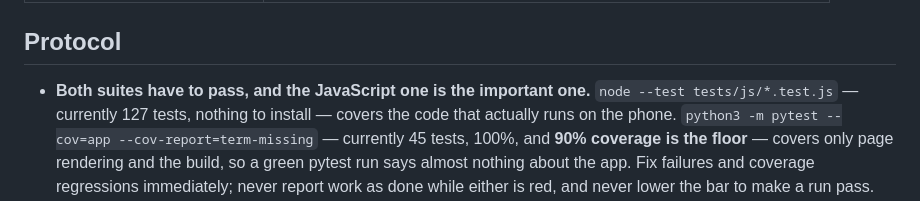
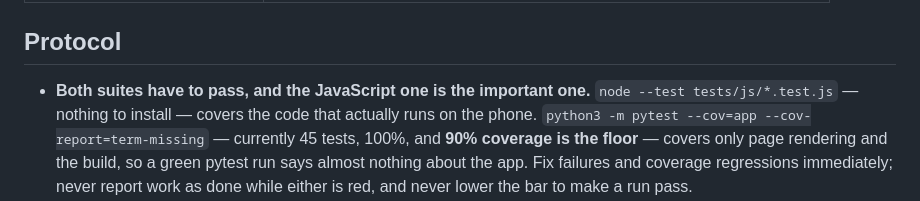
Before and after one commit to mattankama/mattankama.github.io, a Markdown page: .claude/CLAUDE.md, the part around the change. Rendered like a GitHub page.

Commit message:
Drop the stale JS test count from the protocol
The number was already wrong — 137, not 127 — and goes stale every time a
test is added. The instruction that matters is that the suite passes.

Co-Authored-By: Claude Opus 5 <noreply@anthropic.com>

```diff
--- a/.claude/CLAUDE.md
+++ b/.claude/CLAUDE.md
@@ -64,7 +64,7 @@ Two things to know about the bundled library, because its skills were written ge
 ## Protocol
 
 - **Both suites have to pass, and the JavaScript one is the important one.**
-  `node --test tests/js/*.test.js` — currently 127 tests, nothing to install — covers the code
+  `node --test tests/js/*.test.js` — nothing to install — covers the code
   that actually runs on the phone. `python3 -m pytest --cov=app --cov-report=term-missing` —
   currently 45 tests, 100%, and **90% coverage is the floor** — covers only page rendering and
   the build, so a green pytest run says almost nothing about the app. Fix failures and coverage
```
